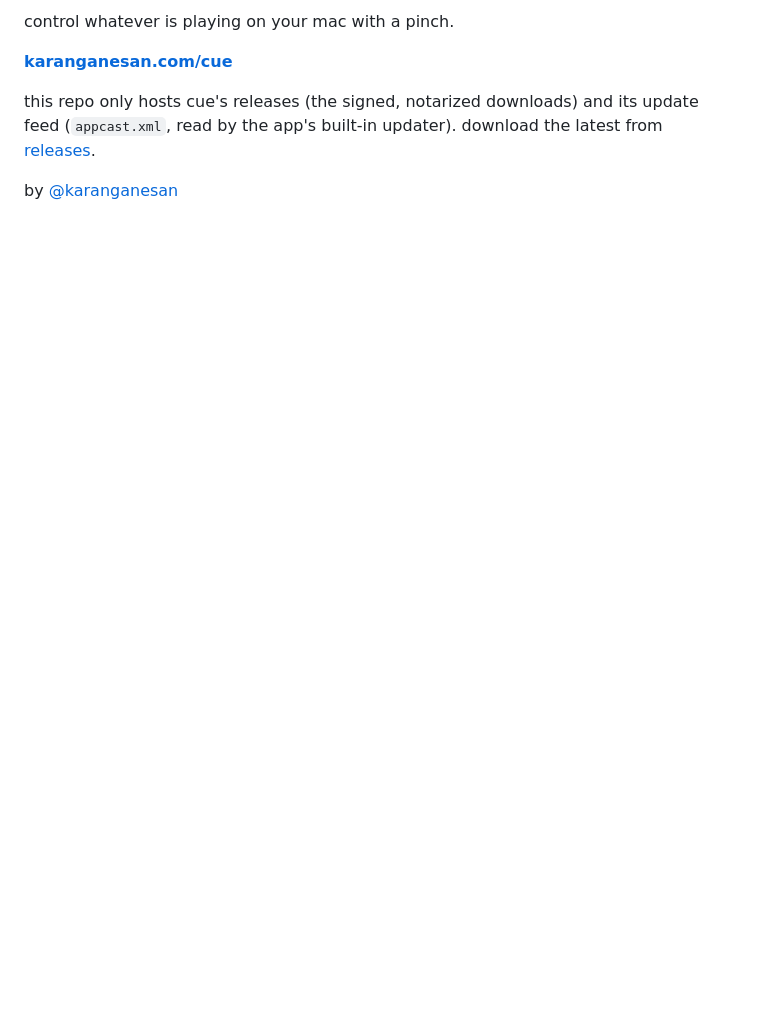
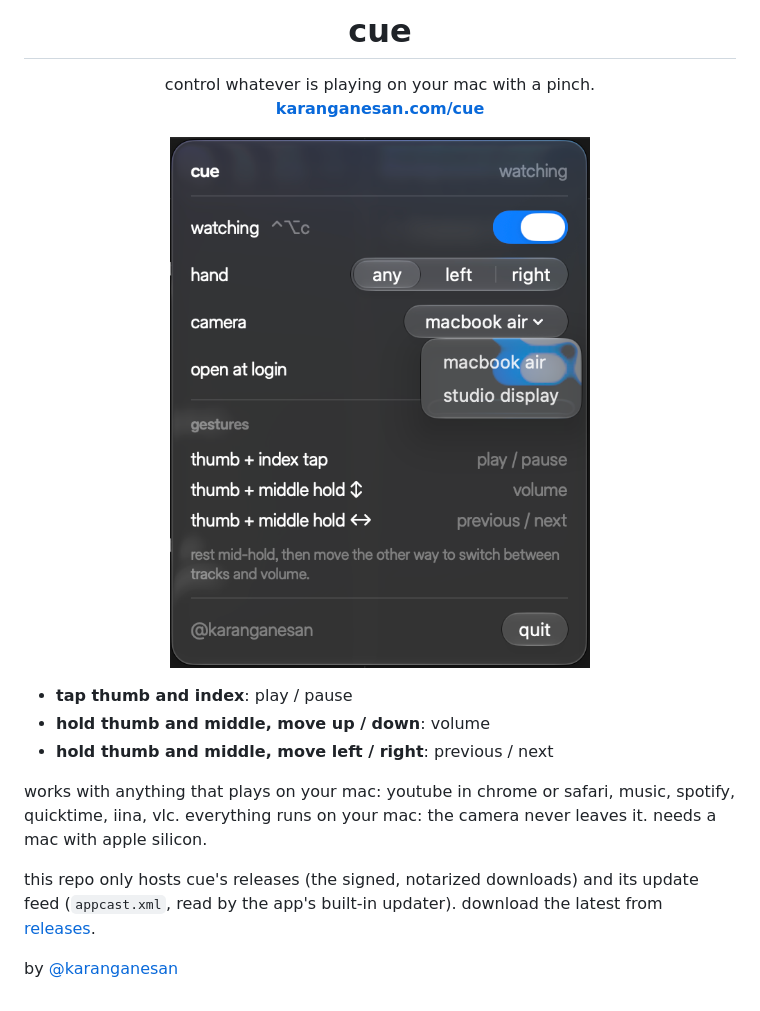
Before and after one commit to karanganesan/cue-releases, a Markdown page: README.md, the part around one of its changes. Rendered like a GitHub page; pictures changed too: assets/menu.png (added); blank space fills up the shorter version.

Commit message:
readme: app icon and a screenshot of the menu

```diff
--- a/README.md
+++ b/README.md
@@ -2,7 +2,15 @@
 
-control whatever is playing on your mac with a pinch.
+<h1 align="center">cue</h1>
 
-**[karanganesan.com/cue](https://karanganesan.com/cue)**
+<p align="center">control whatever is playing on your mac with a pinch.<br><b><a href="https://karanganesan.com/cue">karanganesan.com/cue</a></b></p>
+
+<p align="center"><img src="assets/menu.png" width="420" alt="cue's menu: watching on, which hand, the camera, open at login, and the gestures"></p>
+
+- **tap thumb and index**: play / pause
+- **hold thumb and middle, move up / down**: volume
+- **hold thumb and middle, move left / right**: previous / next
+
+works with anything that plays on your mac: youtube in chrome or safari, music, spotify, quicktime, iina, vlc. everything runs on your mac: the camera never leaves it. needs a mac with apple silicon.
 
 this repo only hosts cue's releases (the signed, notarized downloads) and its update feed (`appcast.xml`, read by
 the app's built-in updater). download the latest from [releases](https://github.com/karanganesan/cue-releases/releases/latest).
```
Also changed, not shown: other parts of README.md (+1 -1 lines), assets/icon.png (added).
